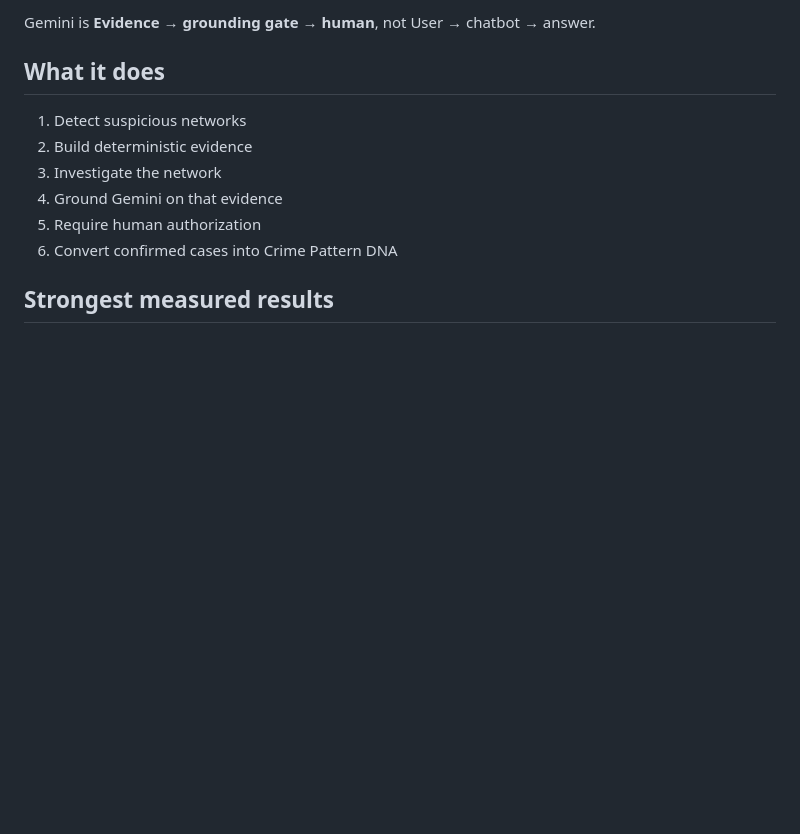
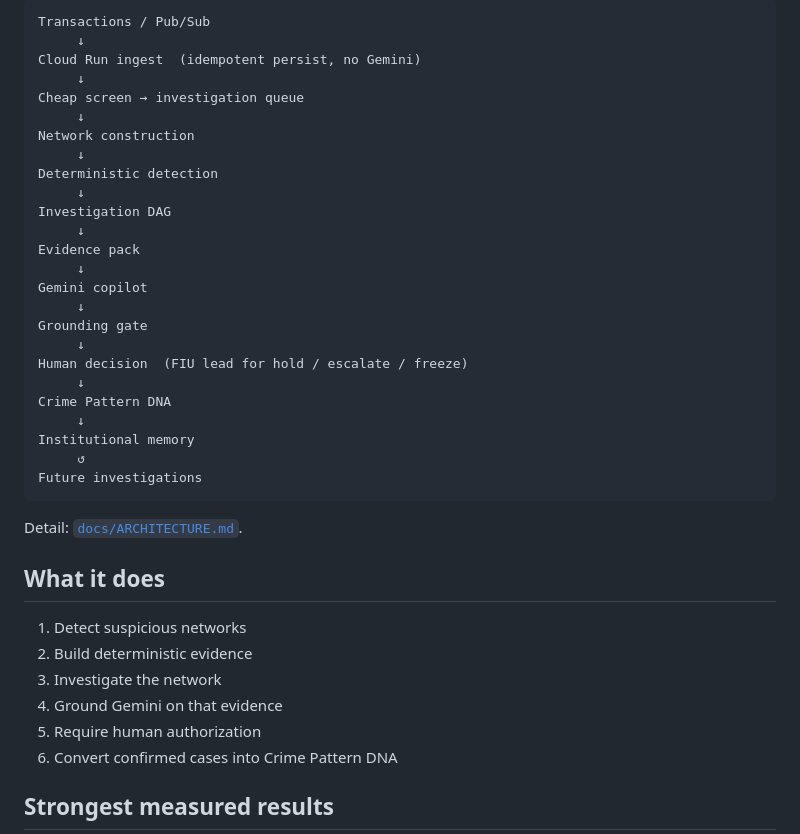
Before and after one commit to aritracodesbad123/corridor-watch, a Markdown page: README.md, the part around one of its changes. GitHub-like rendering; blank space fills up the shorter version.

Commit message:
Show the full ingest-to-DNA architecture on the README.
Co-authored-by: Cursor <cursoragent@cursor.com>

````diff
--- a/README.md
+++ b/README.md
@@ -11,6 +37,34 @@ Transactions → Network → Deterministic detection → Investigation DAG
 ```
 
-Gemini is **Evidence → grounding gate → human**, not User → chatbot → answer.
+```text
+Transactions / Pub/Sub
+     ↓
+Cloud Run ingest  (idempotent persist, no Gemini)
+     ↓
+Cheap screen → investigation queue
+     ↓
+Network construction
+     ↓
+Deterministic detection
+     ↓
+Investigation DAG
+     ↓
+Evidence pack
+     ↓
+Gemini copilot
+     ↓
+Grounding gate
+     ↓
+Human decision  (FIU lead for hold / escalate / freeze)
+     ↓
+Crime Pattern DNA
+     ↓
+Institutional memory
+     ↺
+Future investigations
+```
+
+Detail: [`docs/ARCHITECTURE.md`](docs/ARCHITECTURE.md).
 
 ## What it does
 
````
Also changed, not shown: other parts of README.md (+30 -4 lines).
